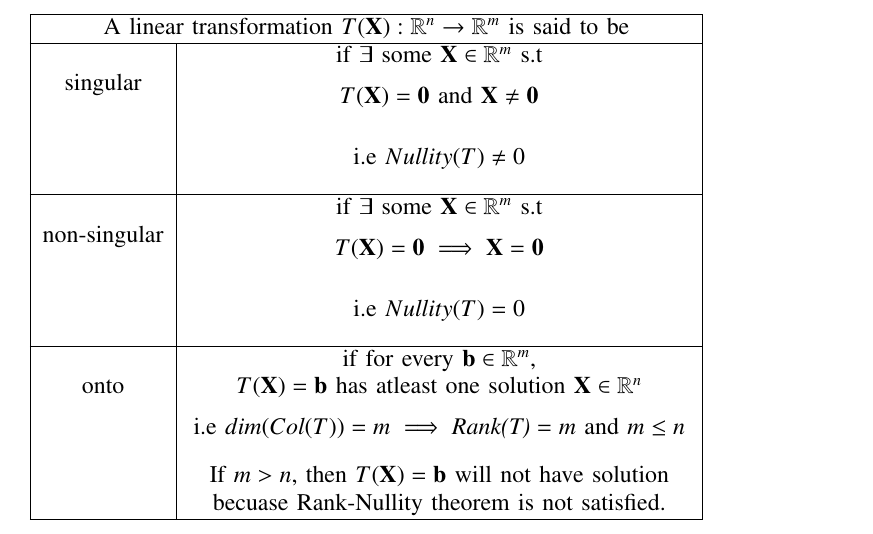
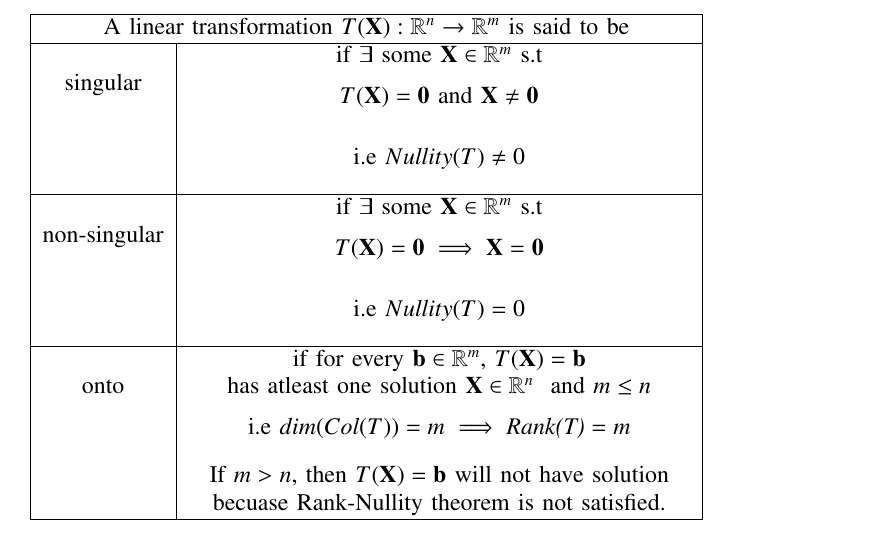
Before and after one commit to shreeprasadbhat/matrix-theory, a LaTeX problem sheet (assignment10/assignment10.tex): part of page 1 of 2, cut so that both start at the same text. Compiled offline with pdfLaTeX.

Commit message:
improvements

```diff
--- a/assignment10/assignment10.tex
+++ b/assignment10/assignment10.tex
@@ -269,9 +269,9 @@ if $m>n$ we may have $T$ non-singular but not onto.
 			& \vbox{\begin{equation} \nonumber T(\vec{X}) = \vec{0} \implies \vec{X} = \vec{0}\end{equation}}\\
 			& \vbox{\begin{equation} \nonumber \text{i.e } Nullity(T) = 0 \end{equation}}\\
 			\hline
-			\multirow{3}{*}{onto} & if for every  $\vec{b} \in \mathbb{R}^{m}$,\\
-			& $T(\vec{X})=\vec{b}$ has atleast one solution $\vec{X} \in \mathbb{R}^{n}$\\
-			& \vbox{\begin{equation} \nonumber \text{i.e } dim(Col(T)) = m \implies\textit{Rank(T)} = m \text{ and } m\leq n\end{equation}}\\
+			\multirow{3}{*}{onto} & if for every  $\vec{b} \in \mathbb{R}^{m}$, $T(\vec{X})=\vec{b}$\\
+			& has atleast one solution $\vec{X} \in \mathbb{R}^{n}$ $\text{ and } m\leq n$\\
+			& \vbox{\begin{equation} \nonumber \text{i.e } dim(Col(T)) = m \implies\textit{Rank(T)} = m \end{equation}}\\
 			& If $m>n$, then $T(\vec{X})=\vec{b}$ will not have solution \\
 			& becuase Rank-Nullity theorem is not satisfied.\\
 			\hline
```
Also changed, not shown: assignment10/assignment10.pdf.
